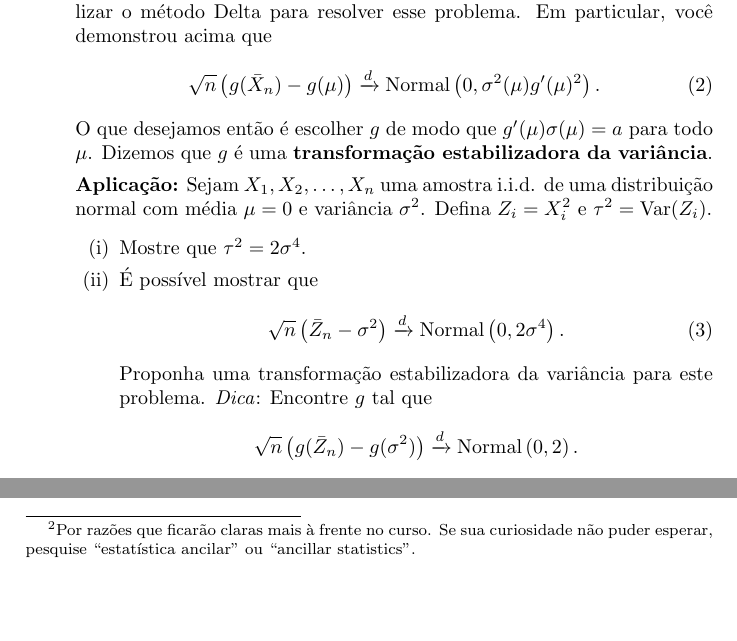
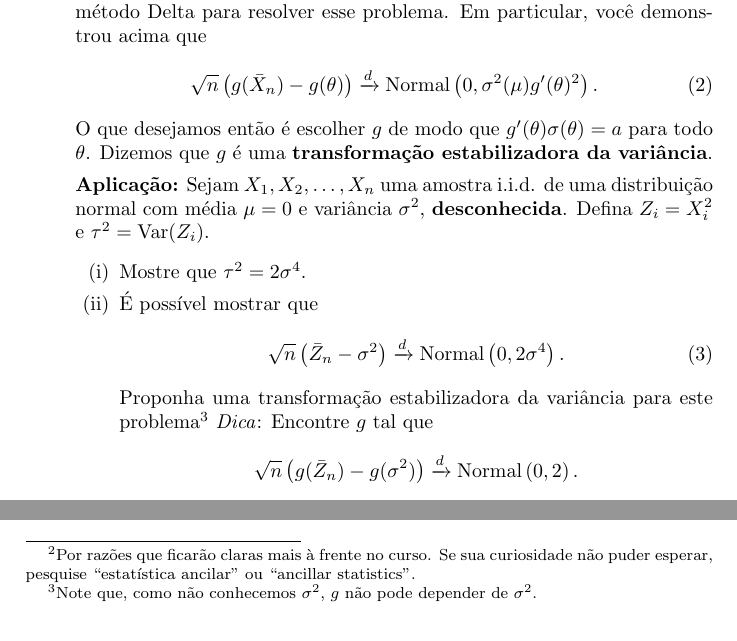
Before and after one commit to maxbiostat/Statistical_Inference_BSc, a LaTeX document (trabalhos/trabalho_I.tex): two parts of page 2 of 3, joined at a grey line, cut so that both start at the same text. Compiled offline with pdfLaTeX.

Commit message:
Esclarecendo algumas coisas sobre o trabalho

```diff
--- a/trabalhos/trabalho_I.tex
+++ b/trabalhos/trabalho_I.tex
@@ -46,14 +46,14 @@ ou seja, a variância da distribuição limite é função de $\mu$.
 Idealmente, gostaríamos\footnote{Por razões que ficarão claras mais à frente no curso.
-Se sua curiosidade não puder esperar, pesquise ``estatística ancilar'' ou ``ancillar statistics''.} que essa distribuição não dependesse de $\mu$.
+Se sua curiosidade não puder esperar, pesquise ``estatística ancilar'' ou ``ancillar statistics''.} que essa distribuição não dependesse de $\theta$.
 Podemos utilizar o método Delta para resolver esse problema.
 Em particular, você demonstrou acima que
 \begin{equation}
- \sqrt{n}\left(g(\bar{X}_n) - g(\mu) \right) \xrightarrow{d} \textrm{Normal}\left(0, \sigma^2(\mu)g^\prime(\mu)^2\right).
+ \sqrt{n}\left(g(\bar{X}_n) - g(\theta) \right) \xrightarrow{d} \textrm{Normal}\left(0, \sigma^2(\mu)g^\prime(\theta)^2\right).
 \end{equation}
-O que desejamos então é escolher $g$ de modo que $g^\prime(\mu)\sigma(\mu) = a$ para todo $\mu$.
+O que desejamos então é escolher $g$ de modo que $g^\prime(\theta)\sigma(\theta) = a$ para todo $\theta$.
 Dizemos que $g$ é uma~\textbf{transformação estabilizadora da variância}.
 
-\textbf{Aplicação:} Sejam $X_1, X_2, \ldots, X_n$ uma amostra i.i.d. de uma distribuição normal com média $\mu = 0$ e variância $\sigma^2$.
+\textbf{Aplicação:} Sejam $X_1, X_2, \ldots, X_n$ uma amostra i.i.d. de uma distribuição normal com média $\mu = 0$ e variância $\sigma^2$,~\textbf{desconhecida}.
 Defina $Z_i = X_i^2$ e $\tau^2 = \operatorname{Var}(Z_i)$.
 \begin{itemize}
  \item[(i)] Mostre que $\tau^2 = 2\sigma^4$.
@@ -61,7 +61,7 @@ Defina $Z_i = X_i^2$ e $\tau^2 = \operatorname{Var}(Z_i)$.
  \begin{equation}
  \sqrt{n}\left(\bar{Z}_n - \sigma^2 \right) \xrightarrow{d} \textrm{Normal}\left(0, 2\sigma^4\right).
 \end{equation}
-Proponha uma transformação estabilizadora da variância para este problema.
+Proponha uma transformação estabilizadora da variância para este problema\footnote{Note que, como não conhecemos $\sigma^2$, $g$ não pode depender de $\sigma^2$.}
 \textit{Dica}: Encontre $g$ tal que
  \begin{equation*}
  \sqrt{n}\left(g(\bar{Z}_n) - g(\sigma^2) \right) \xrightarrow{d} \textrm{Normal}\left(0, 2\right).
```
Also changed, not shown: trabalhos/trabalho_I.pdf, trabalhos/trabalho_I.tex (6 more changed lines).
